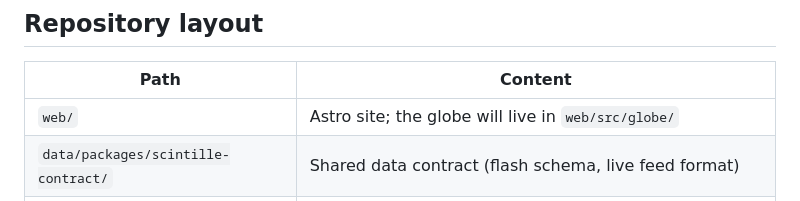
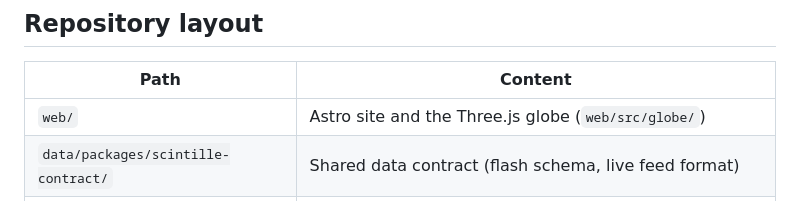
Before and after one commit to pierregc/scintille, a Markdown page: AGENTS.md, the part around the change. GitHub-like rendering.

Commit message:
docs: refresh the web row of the repository layout

```diff
--- a/AGENTS.md
+++ b/AGENTS.md
@@ -25,7 +25,7 @@ Decisions are recorded as ADRs in `docs/adr/`.
 
 | Path | Content |
 |---|---|
-| `web/` | Astro site; the globe will live in `web/src/globe/` |
+| `web/` | Astro site and the Three.js globe (`web/src/globe/`) |
 | `data/packages/scintille-contract/` | Shared data contract (flash schema, live feed format) |
 | `data/packages/scintille-ingest/` | Hot path service: satellite ingestion, live feed publishing |
 | `data/packages/scintille-lake/` | Iceberg tables as code, catalog connections ([lakehouse](docs/lakehouse.md)) |
```
